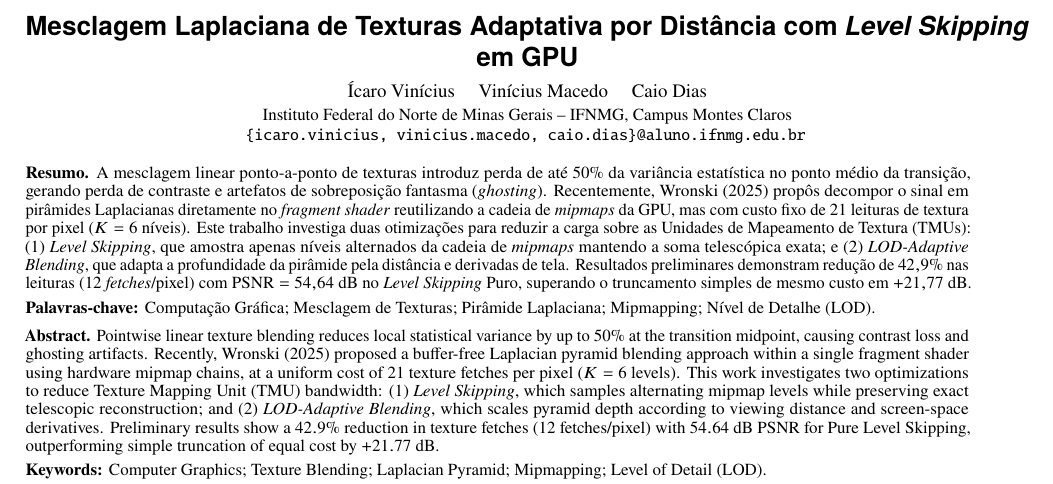
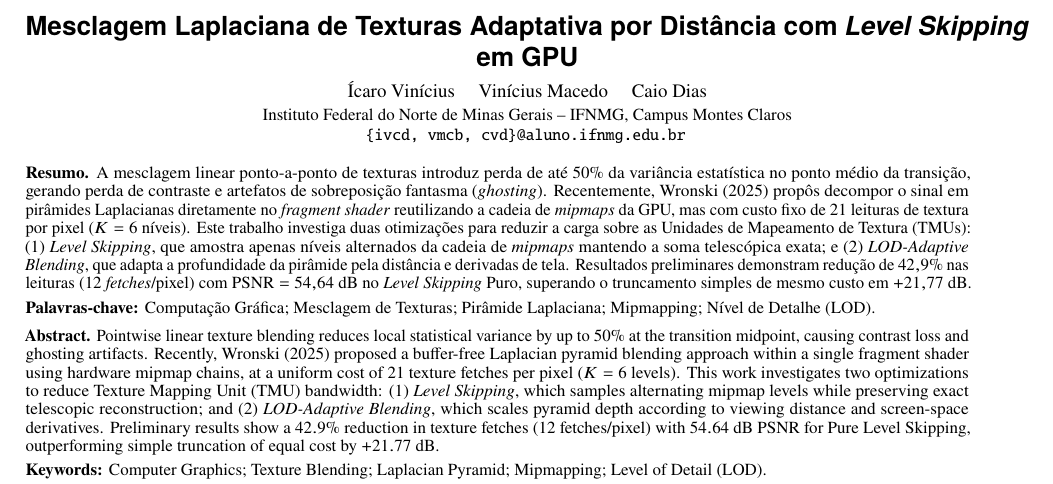
Before and after one commit to ViniciusMBotelho/laplacian-texture-blending, a LaTeX document (paper/artigo.tex): part of page 1 of 3, cut so that both start at the same text. Compiled offline with pdfLaTeX.

Commit message:
fix(paper): atualizar e-mails institucionais dos autores e recompilar PDF

```diff
--- a/paper/artigo.tex
+++ b/paper/artigo.tex
@@ -147,7 +147,7 @@
   \vspace{2pt}
   {\fontsize{8.5}{10}\selectfont
    Instituto Federal do Norte de Minas Gerais -- IFNMG, Campus Montes Claros\par
-   \texttt{\{icaro.vinicius, vinicius.macedo, caio.dias\}@aluno.ifnmg.edu.br}\par}
+   \texttt{\{ivcd, vmcb, cvd\}@aluno.ifnmg.edu.br}\par}
 \end{center}
 \vspace{3pt}
 
```
Also changed, not shown: paper/artigo.pdf.
